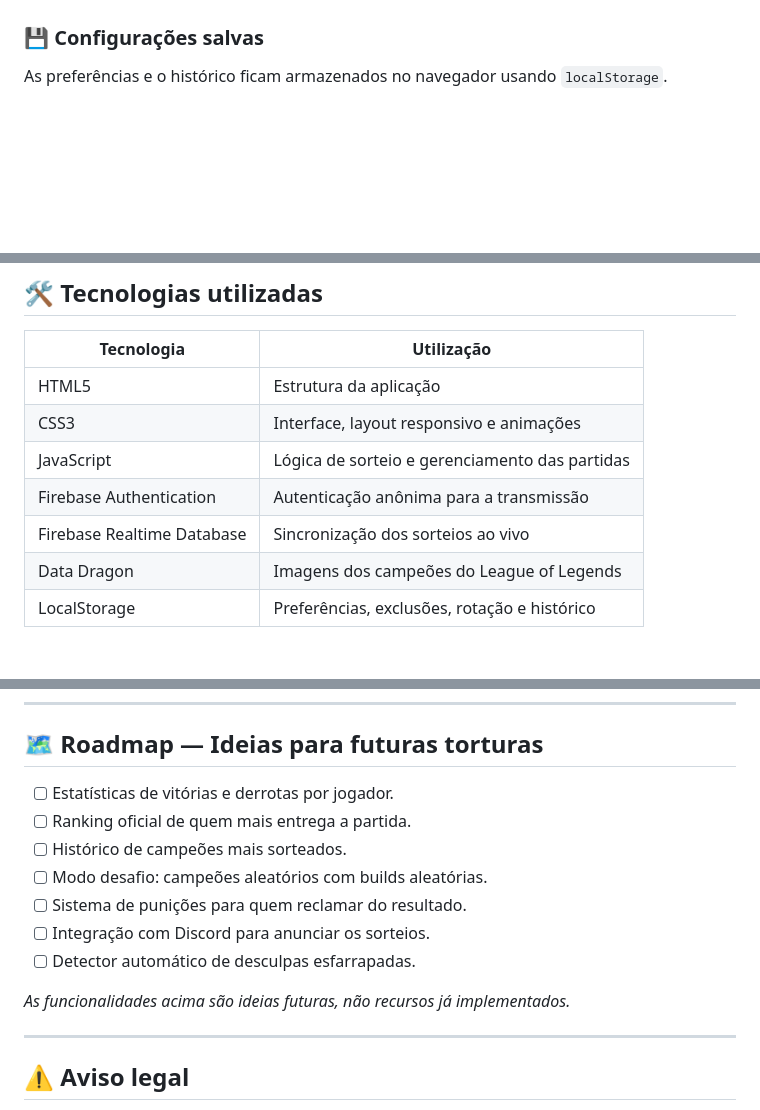
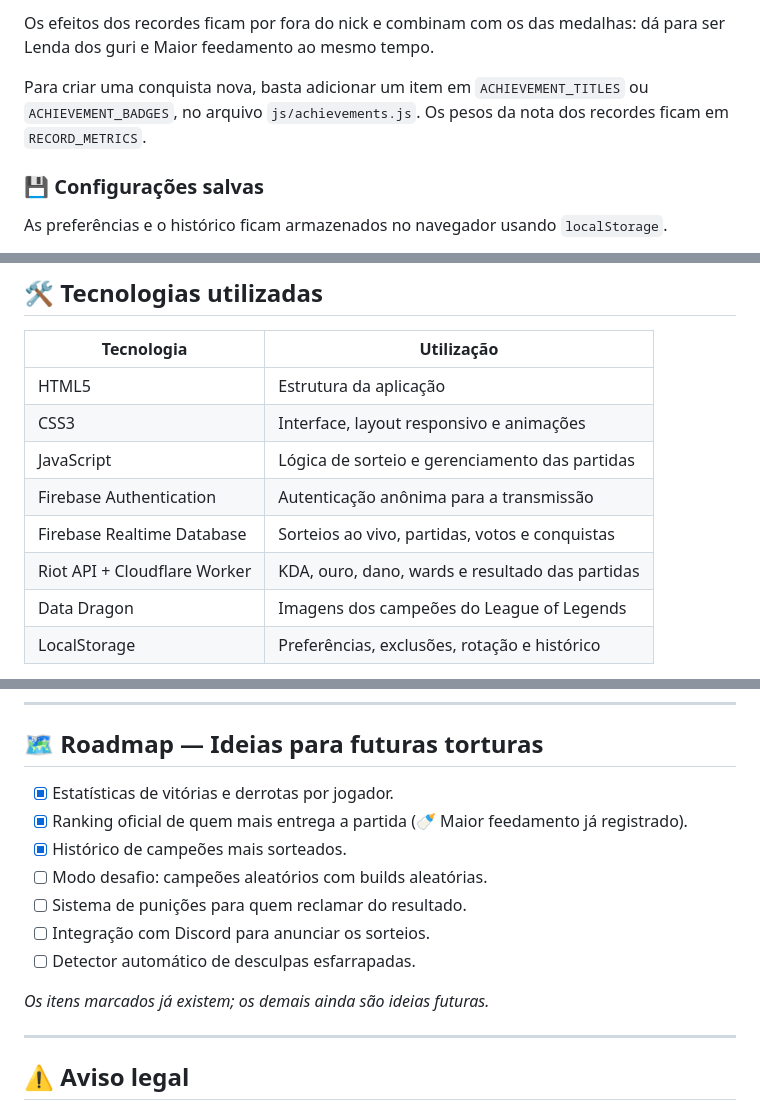
Before and after one commit to FernandoFiorini/SorteadorDosGuri, a Markdown page: README.md, 3 parts joined by grey strips. Drawn GitHub-style; blank space fills up the shorter version.

Commit message:
Ajuste readme.

```diff
--- a/README.md
+++ b/README.md
@@ -71,3 +119,7 @@ Ou para provar que o Pitty caiu de Suporte sete vezes e continua reclamando.
+Os efeitos dos recordes ficam por fora do nick e combinam com os das medalhas: dá para ser Lenda dos guri e Maior feedamento ao mesmo tempo.
+
+Para criar uma conquista nova, basta adicionar um item em `ACHIEVEMENT_TITLES` ou `ACHIEVEMENT_BADGES`, no arquivo `js/achievements.js`. Os pesos da nota dos recordes ficam em `RECORD_METRICS`.
+
 ### 💾 Configurações salvas
 
 As preferências e o histórico ficam armazenados no navegador usando `localStorage`.
@@ -84,7 +136,8 @@ Feche o site, volte amanhã e continue sua jornada rumo a desgraça.
 | CSS3                       | Interface, layout responsivo e animações       |
 | JavaScript                 | Lógica de sorteio e gerenciamento das partidas |
 | Firebase Authentication    | Autenticação anônima para a transmissão        |
-| Firebase Realtime Database | Sincronização dos sorteios ao vivo             |
+| Firebase Realtime Database | Sorteios ao vivo, partidas, votos e conquistas |
+| Riot API + Cloudflare Worker | KDA, ouro, dano, wards e resultado das partidas |
 | Data Dragon                | Imagens dos campeões do League of Legends      |
 | LocalStorage               | Preferências, exclusões, rotação e histórico   |
 
@@ -193,15 +248,15 @@ Os segredos ficam em `scripts/coleta/.secrets/` (`riot.key` e `firebase-admin.js
 
 ## 🗺️ Roadmap — Ideias para futuras torturas
 
-* [ ] Estatísticas de vitórias e derrotas por jogador.
-* [ ] Ranking oficial de quem mais entrega a partida.
-* [ ] Histórico de campeões mais sorteados.
+* [x] Estatísticas de vitórias e derrotas por jogador.
+* [x] Ranking oficial de quem mais entrega a partida (🍼 Maior feedamento já registrado).
+* [x] Histórico de campeões mais sorteados.
 * [ ] Modo desafio: campeões aleatórios com builds aleatórias.
 * [ ] Sistema de punições para quem reclamar do resultado.
 * [ ] Integração com Discord para anunciar os sorteios.
 * [ ] Detector automático de desculpas esfarrapadas.
 
-*As funcionalidades acima são ideias futuras, não recursos já implementados.*
+*Os itens marcados já existem; os demais ainda são ideias futuras.*
 
 ---
 
```
Also changed, not shown: other parts of README.md (+50 -0 lines).
